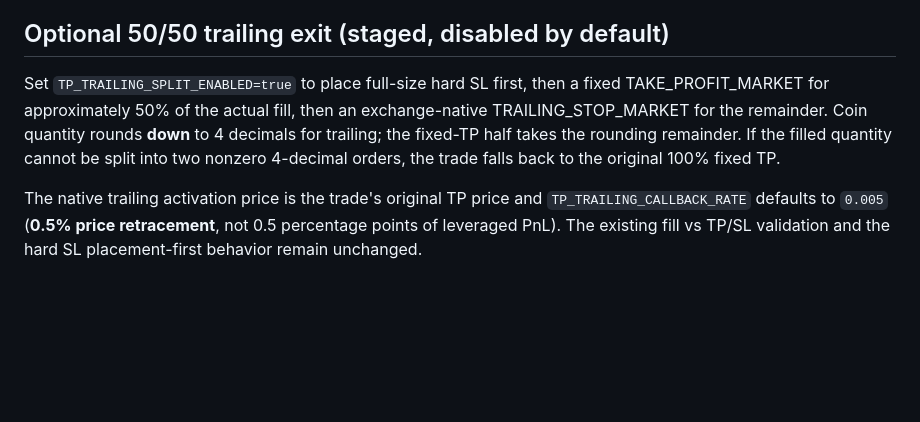
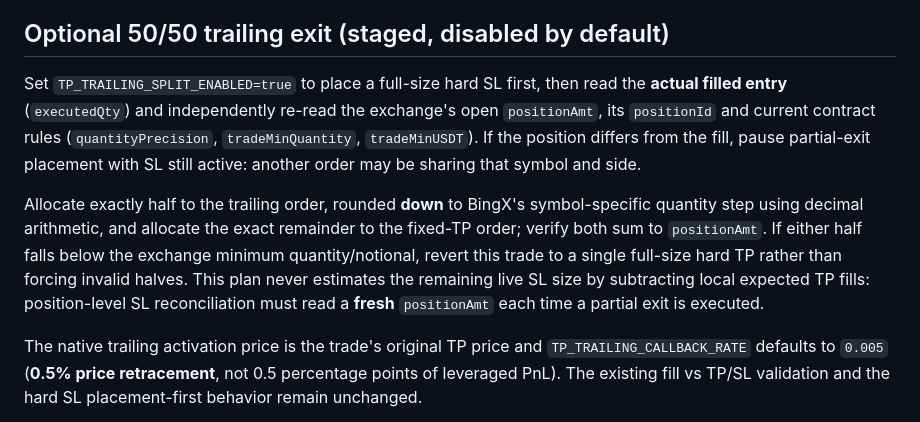
Before and after one commit to trungtn87/autoTrade, a Markdown page: autotrade_v2/README.md, the part around the change. GitHub-like rendering; blank space fills up the shorter version.

Commit message:
docs(exit): source every split from live BingX positionAmt and contract precision

```diff
--- a/autotrade_v2/README.md
+++ b/autotrade_v2/README.md
@@ -29,12 +29,21 @@ Layered live engine for the locked FINAL14 strategy.
 
 ## Optional 50/50 trailing exit (staged, disabled by default)
 
-Set `TP_TRAILING_SPLIT_ENABLED=true` to place full-size hard SL first,
-then a fixed TAKE_PROFIT_MARKET for approximately 50% of the actual fill,
-then an exchange-native TRAILING_STOP_MARKET for the remainder. Coin quantity
-rounds **down** to 4 decimals for trailing; the fixed-TP half takes the
-rounding remainder. If the filled quantity cannot be split into two nonzero
-4-decimal orders, the trade falls back to the original 100% fixed TP.
+Set `TP_TRAILING_SPLIT_ENABLED=true` to place a full-size hard SL first,
+then read the **actual filled entry** (`executedQty`) and independently
+re-read the exchange's open `positionAmt`, its `positionId` and current
+contract rules (`quantityPrecision`, `tradeMinQuantity`, `tradeMinUSDT`).
+If the position differs from the fill, pause partial-exit placement with
+SL still active: another order may be sharing that symbol and side.
+
+Allocate exactly half to the trailing order, rounded **down** to BingX's
+symbol-specific quantity step using decimal arithmetic, and allocate the
+exact remainder to the fixed-TP order; verify both sum to `positionAmt`.
+If either half falls below the exchange minimum quantity/notional, revert
+this trade to a single full-size hard TP rather than forcing invalid halves.
+This plan never estimates the remaining live SL size by subtracting local
+expected TP fills: position-level SL reconciliation must read a **fresh**
+`positionAmt` each time a partial exit is executed.
 
 The native trailing activation price is the trade's original TP price and
 `TP_TRAILING_CALLBACK_RATE` defaults to `0.005` (**0.5% price retracement**,
```
